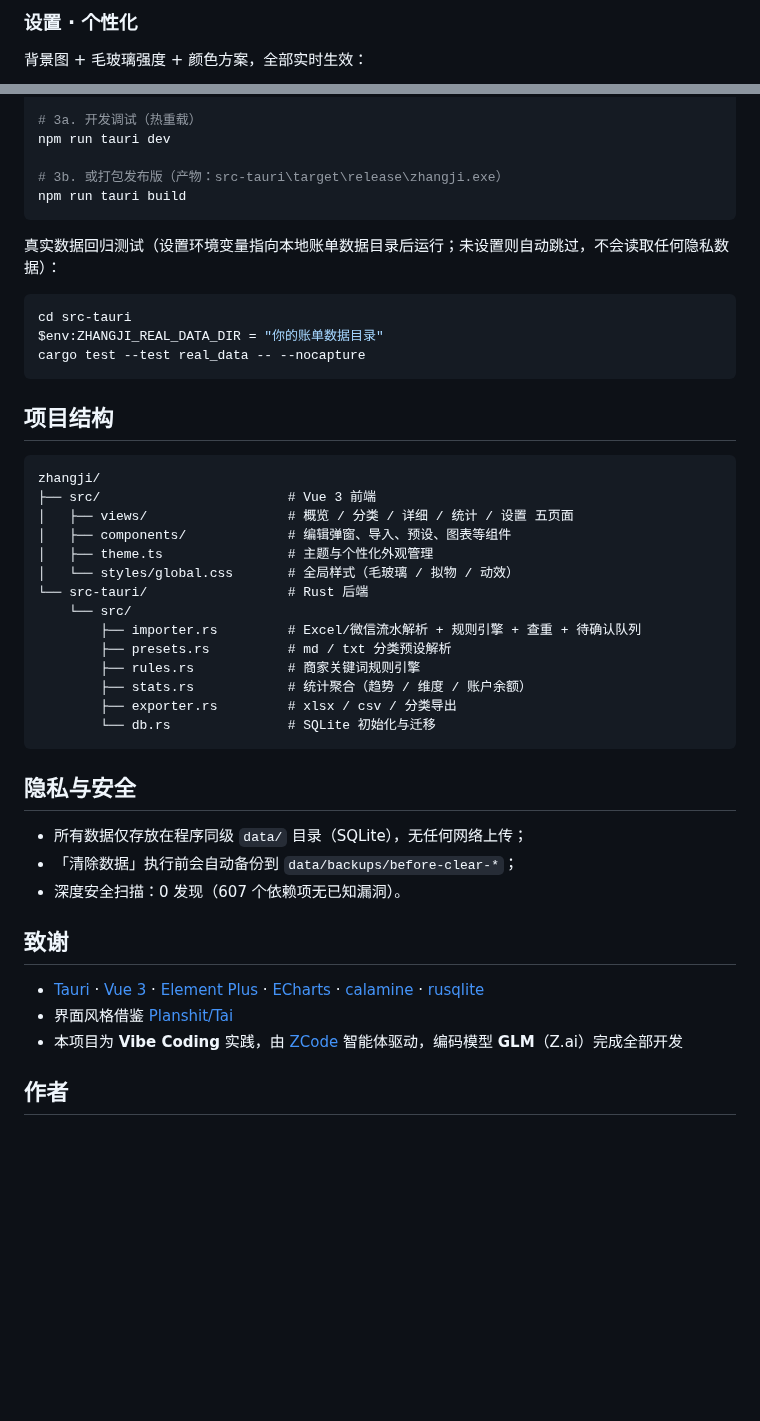
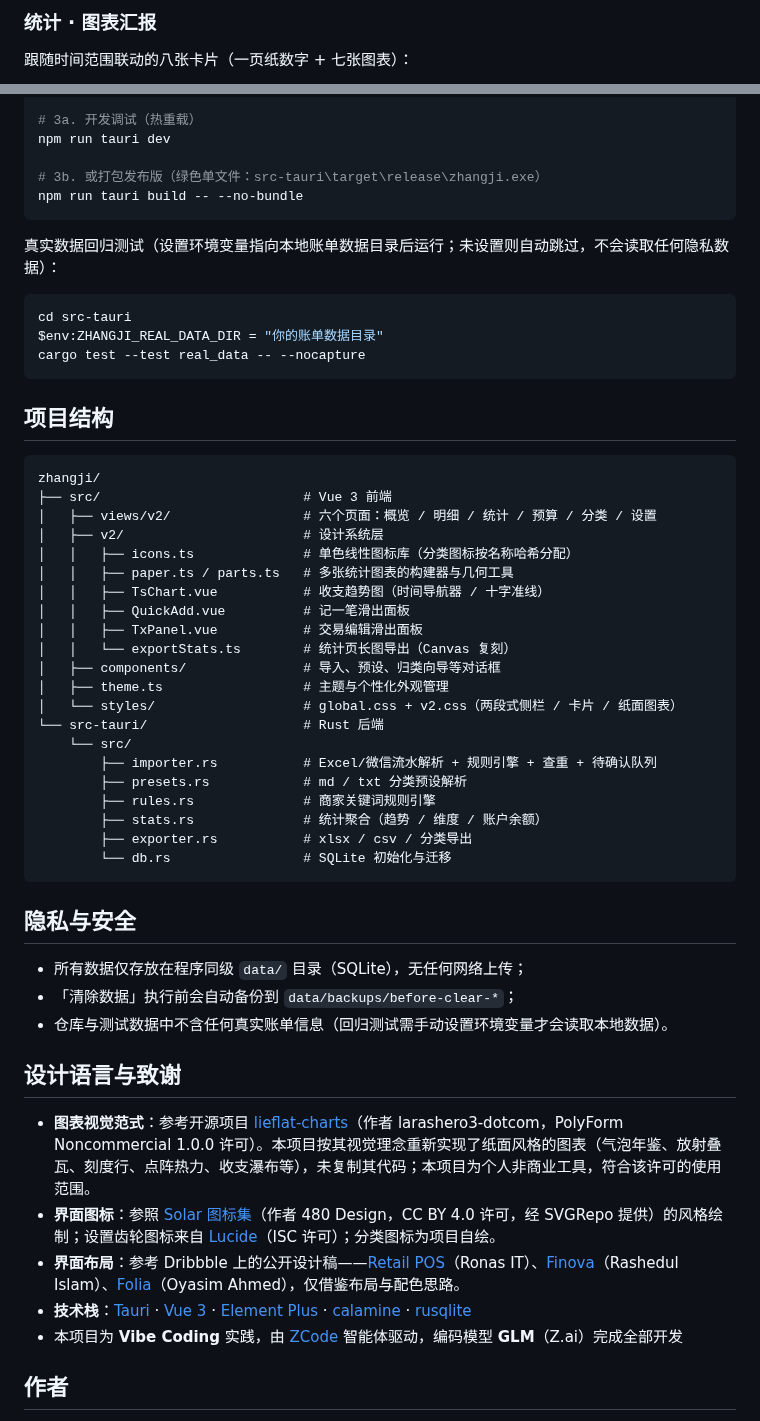
Before and after one commit to Frostleaf0929/BillTrace, a Markdown page: README.md, 2 parts joined by grey strips. Rendered like a GitHub page; blank space fills up the shorter version.

````diff
--- a/README.md
+++ b/README.md
@@ -81,5 +83,5 @@
 
-### 设置 · 个性化
+### 统计 · 图表汇报
 
-背景图 + 毛玻璃强度 + 颜色方案，全部实时生效：
+跟随时间范围联动的八张卡片（一页纸数字 + 七张图表）：
 
@@ -111,8 +125,8 @@ npm install
 # 3a. 开发调试（热重载）
 npm run tauri dev
 
-# 3b. 或打包发布版（产物：src-tauri\target\release\zhangji.exe）
-npm run tauri build
+# 3b. 或打包发布版（绿色单文件：src-tauri\target\release\zhangji.exe）
+npm run tauri build -- --no-bundle
 ```
 
 真实数据回归测试（设置环境变量指向本地账单数据目录后运行；未设置则自动跳过，不会读取任何隐私数据）：
@@ -127,31 +141,40 @@ cargo test --test real_data -- --nocapture
 
 ```
 zhangji/
-├── src/                        # Vue 3 前端
-│   ├── views/                  # 概览 / 分类 / 详细 / 统计 / 设置 五页面
-│   ├── components/             # 编辑弹窗、导入、预设、图表等组件
-│   ├── theme.ts                # 主题与个性化外观管理
-│   └── styles/global.css       # 全局样式（毛玻璃 / 拟物 / 动效）
-└── src-tauri/                  # Rust 后端
+├── src/                          # Vue 3 前端
+│   ├── views/v2/                 # 六个页面：概览 / 明细 / 统计 / 预算 / 分类 / 设置
+│   ├── v2/                       # 设计系统层
+│   │   ├── icons.ts              # 单色线性图标库（分类图标按名称哈希分配）
+│   │   ├── paper.ts / parts.ts   # 多张统计图表的构建器与几何工具
+│   │   ├── TsChart.vue           # 收支趋势图（时间导航器 / 十字准线）
+│   │   ├── QuickAdd.vue          # 记一笔滑出面板
+│   │   ├── TxPanel.vue           # 交易编辑滑出面板
+│   │   └── exportStats.ts        # 统计页长图导出（Canvas 复刻）
+│   ├── components/               # 导入、预设、归类向导等对话框
+│   ├── theme.ts                  # 主题与个性化外观管理
+│   └── styles/                   # global.css + v2.css（两段式侧栏 / 卡片 / 纸面图表）
+└── src-tauri/                    # Rust 后端
     └── src/
-        ├── importer.rs         # Excel/微信流水解析 + 规则引擎 + 查重 + 待确认队列
-        ├── presets.rs          # md / txt 分类预设解析
-        ├── rules.rs            # 商家关键词规则引擎
-        ├── stats.rs            # 统计聚合（趋势 / 维度 / 账户余额）
-        ├── exporter.rs         # xlsx / csv / 分类导出
-        └── db.rs               # SQLite 初始化与迁移
+        ├── importer.rs           # Excel/微信流水解析 + 规则引擎 + 查重 + 待确认队列
+        ├── presets.rs            # md / txt 分类预设解析
+        ├── rules.rs              # 商家关键词规则引擎
+        ├── stats.rs              # 统计聚合（趋势 / 维度 / 账户余额）
+        ├── exporter.rs           # xlsx / csv / 分类导出
+        └── db.rs                 # SQLite 初始化与迁移
 ```
 
 ## 隐私与安全
 
 - 所有数据仅存放在程序同级 `data/` 目录（SQLite），无任何网络上传；
 - 「清除数据」执行前会自动备份到 `data/backups/before-clear-*`；
-- 深度安全扫描：0 发现（607 个依赖项无已知漏洞）。
+- 仓库与测试数据中不含任何真实账单信息（回归测试需手动设置环境变量才会读取本地数据）。
 
-## 致谢
+## 设计语言与致谢
 
-- [Tauri](https://tauri.app/) · [Vue 3](https://vuejs.org/) · [Element Plus](https://element-plus.org/) · [ECharts](https://echarts.apache.org/) · [calamine](https://github.com/tafia/calamine) · [rusqlite](https://github.com/rusqlite/rusqlite)
-- 界面风格借鉴 [Planshit/Tai](https://github.com/Planshit/Tai)
+- **图表视觉范式**：参考开源项目 [lieflat-charts](https://github.com/larashero3-dotcom/lieflat-charts)（作者 larashero3-dotcom，PolyForm Noncommercial 1.0.0 许可）。本项目按其视觉理念重新实现了纸面风格的图表（气泡年鉴、放射叠瓦、刻度行、点阵热力、收支瀑布等），未复制其代码；本项目为个人非商业工具，符合该许可的使用范围。
+- **界面图标**：参照 [Solar 图标集](https://www.svgrepo.com/collection/solar-bold-icons/)（作者 480 Design，CC BY 4.0 许可，经 SVGRepo 提供）的风格绘制；设置齿轮图标来自 [Lucide](https://lucide.dev/)（ISC 许可）；分类图标为项目自绘。
+- **界面布局**：参考 Dribbble 上的公开设计稿——[Retail POS](https://dribbble.com/shots/27083535-Retail-POS-Web-UI-UX-Design)（Ronas IT）、[Finova](https://dribbble.com/shots/26390511-Finova-Finance-Dashboard-UI)（Rashedul Islam）、[Folia](https://dribbble.com/shots/27262894-Folia-Finance-Dashboard-Design)（Oyasim Ahmed），仅借鉴布局与配色思路。
+- **技术栈**：[Tauri](https://tauri.app/) · [Vue 3](https://vuejs.org/) · [Element Plus](https://element-plus.org/) · [calamine](https://github.com/tafia/calamine) · [rusqlite](https://github.com/rusqlite/rusqlite)
 - 本项目为 **Vibe Coding** 实践，由 [ZCode](https://www.zcode.com) 智能体驱动，编码模型 **GLM**（Z.ai）完成全部开发
 
 ## 作者
````
Also changed, not shown: other parts of README.md (+39 -25 lines), docs/screenshots/categories.png (added), docs/screenshots/detail-rank.png (added), docs/screenshots/detail.png (added), docs/screenshots/overview.png (added), docs/screenshots/stats-long.png (added), docs/screenshots/stats.png (added).
